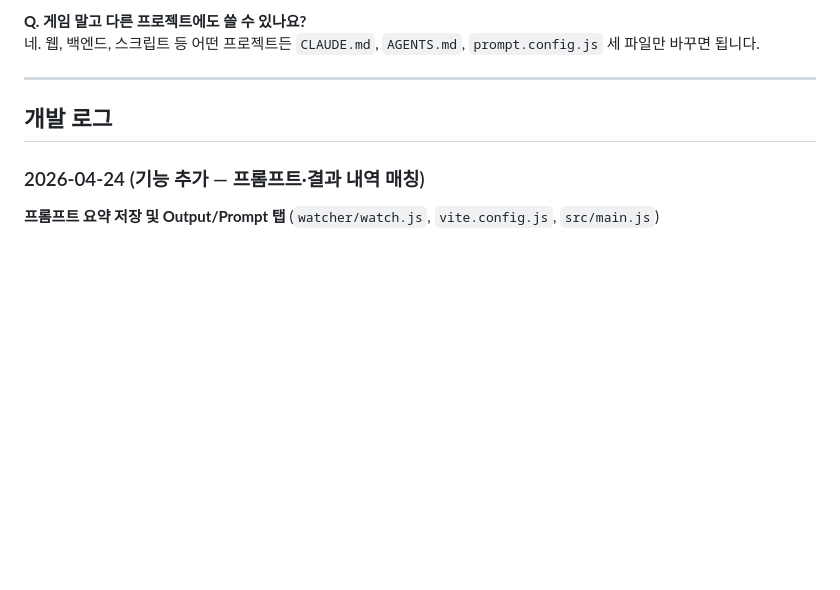
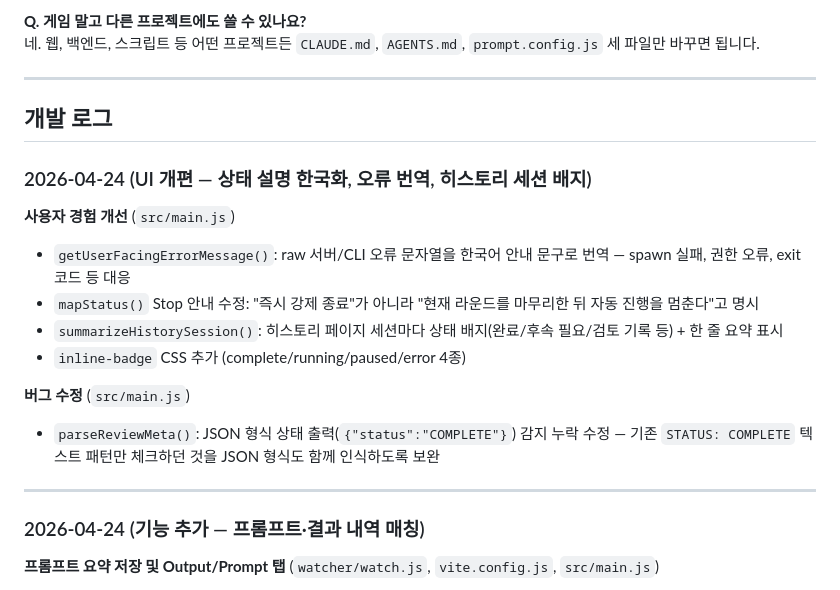
Before and after one commit to nowah00/duo-agent, a Markdown page: README.md, the part around the change. Rendered like a GitHub page; blank space fills up the shorter version.

Commit message:
docs: 개발 로그에 UI 개편 및 버그 수정 내역 반영
Co-Authored-By: Claude Sonnet 4.6 <noreply@anthropic.com>

```diff
--- a/README.md
+++ b/README.md
@@ -256,6 +256,19 @@ Claude가 `STATUS: COMPLETE`를 출력하지 않으면 루프가 계속됩니다
 
 ## 개발 로그
 
+### 2026-04-24 (UI 개편 — 상태 설명 한국화, 오류 번역, 히스토리 세션 배지)
+
+**사용자 경험 개선** (`src/main.js`)
+- `getUserFacingErrorMessage()`: raw 서버/CLI 오류 문자열을 한국어 안내 문구로 번역 — spawn 실패, 권한 오류, exit 코드 등 대응
+- `mapStatus()` Stop 안내 수정: "즉시 강제 종료"가 아니라 "현재 라운드를 마무리한 뒤 자동 진행을 멈춘다"고 명시
+- `summarizeHistorySession()`: 히스토리 페이지 세션마다 상태 배지(완료/후속 필요/검토 기록 등) + 한 줄 요약 표시
+- `inline-badge` CSS 추가 (complete/running/paused/error 4종)
+
+**버그 수정** (`src/main.js`)
+- `parseReviewMeta()`: JSON 형식 상태 출력(`{"status":"COMPLETE"}`) 감지 누락 수정 — 기존 `STATUS: COMPLETE` 텍스트 패턴만 체크하던 것을 JSON 형식도 함께 인식하도록 보완
+
+---
+
 ### 2026-04-24 (기능 추가 — 프롬프트·결과 내역 매칭)
 
 **프롬프트 요약 저장 및 Output/Prompt 탭** (`watcher/watch.js`, `vite.config.js`, `src/main.js`)
```
